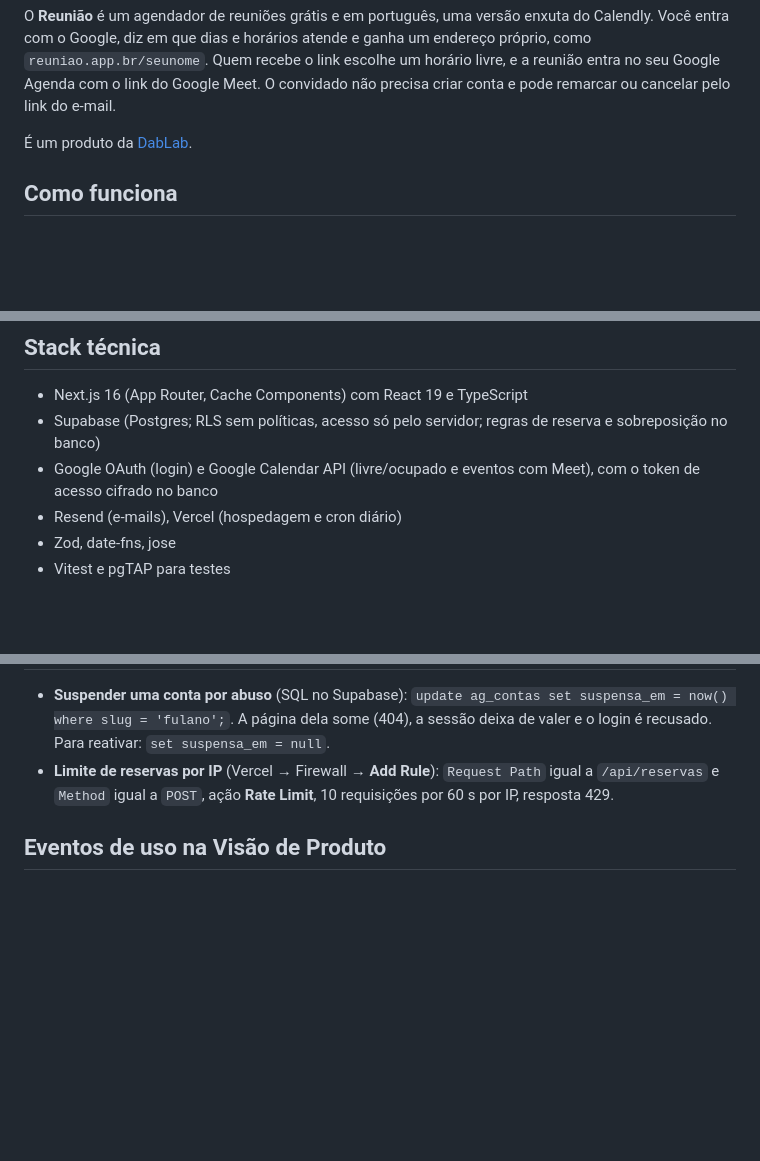
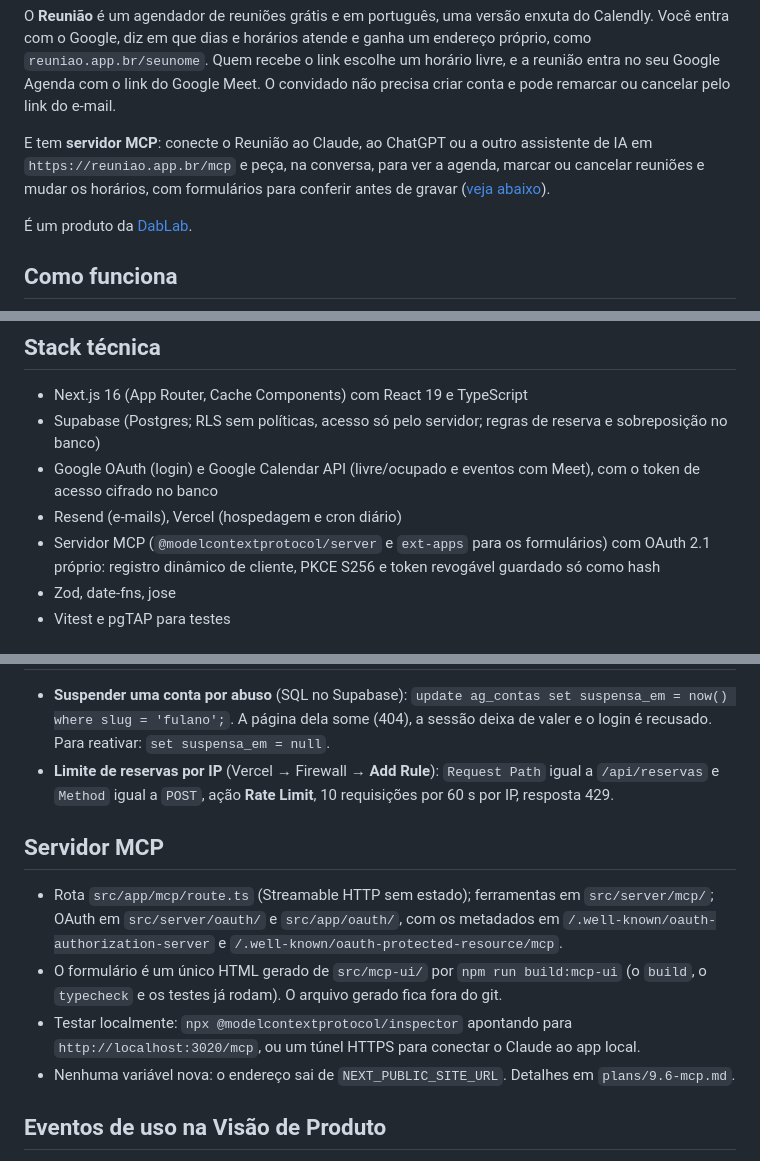
Before and after one commit to asiqueira1973/reuniao, a Markdown page: README.md, 3 parts joined by grey strips. GitHub-like rendering; blank space fills up the shorter version.

```diff
--- a/README.md
+++ b/README.md
@@ -10,6 +10,8 @@
 </p>
 
 O **Reunião** é um agendador de reuniões grátis e em português, uma versão enxuta do Calendly. Você entra com o Google, diz em que dias e horários atende e ganha um endereço próprio, como `reuniao.app.br/seunome`. Quem recebe o link escolhe um horário livre, e a reunião entra no seu Google Agenda com o link do Google Meet. O convidado não precisa criar conta e pode remarcar ou cancelar pelo link do e-mail.
+
+E tem **servidor MCP**: conecte o Reunião ao Claude, ao ChatGPT ou a outro assistente de IA em `https://reuniao.app.br/mcp` e peça, na conversa, para ver a agenda, marcar ou cancelar reuniões e mudar os horários, com formulários para conferir antes de gravar ([veja abaixo](#use-pelo-seu-assistente-de-ia-mcp)).
 
 É um produto da [DabLab](https://dablab.com.br).
 
@@ -91,6 +113,7 @@ Para rodar a sua própria instância, o Reunião cabe nos planos gratuitos do Su
 - Supabase (Postgres; RLS sem políticas, acesso só pelo servidor; regras de reserva e sobreposição no banco)
 - Google OAuth (login) e Google Calendar API (livre/ocupado e eventos com Meet), com o token de acesso cifrado no banco
 - Resend (e-mails), Vercel (hospedagem e cron diário)
+- Servidor MCP (`@modelcontextprotocol/server` e `ext-apps` para os formulários) com OAuth 2.1 próprio: registro dinâmico de cliente, PKCE S256 e token revogável guardado só como hash
 - Zod, date-fns, jose
 - Vitest e pgTAP para testes
 
@@ -204,6 +227,13 @@ curl -s -H "Authorization: Bearer $CRON_SECRET" https://reuniao.app.br/api/cron/
 - **Suspender uma conta por abuso** (SQL no Supabase): `update ag_contas set suspensa_em = now() where slug = 'fulano';`. A página dela some (404), a sessão deixa de valer e o login é recusado. Para reativar: `set suspensa_em = null`.
 - **Limite de reservas por IP** (Vercel → Firewall → **Add Rule**): `Request Path` igual a `/api/reservas` e `Method` igual a `POST`, ação **Rate Limit**, 10 requisições por 60 s por IP, resposta 429.
 
+## Servidor MCP
+
+- Rota `src/app/mcp/route.ts` (Streamable HTTP sem estado); ferramentas em `src/server/mcp/`; OAuth em `src/server/oauth/` e `src/app/oauth/`, com os metadados em `/.well-known/oauth-authorization-server` e `/.well-known/oauth-protected-resource/mcp`.
+- O formulário é um único HTML gerado de `src/mcp-ui/` por `npm run build:mcp-ui` (o `build`, o `typecheck` e os testes já rodam). O arquivo gerado fica fora do git.
+- Testar localmente: `npx @modelcontextprotocol/inspector` apontando para `http://localhost:3020/mcp`, ou um túnel HTTPS para conectar o Claude ao app local.
+- Nenhuma variável nova: o endereço sai de `NEXT_PUBLIC_SITE_URL`. Detalhes em `plans/9.6-mcp.md`.
+
 ## Eventos de uso na Visão de Produto
 
 Os eventos `reuniao_*` (conta criada, login, tipo criado, reunião marcada, cancelada ou remarcada, entre outros) saem do servidor para a Visão de Produto depois da resposta, com timeout de 4 s. A pessoa é identificada pelo id interno da conta, nunca pelo e-mail, e nenhum dado do Google ou do convidado é enviado. Sem `VISAO_API_KEY`, nada é enviado. A lista completa está em `plans/9.5-eventos-visao-de-produto.md`.
```
Also changed, not shown: other parts of README.md (+20 -0 lines), docs/images/mcp.png (added).
